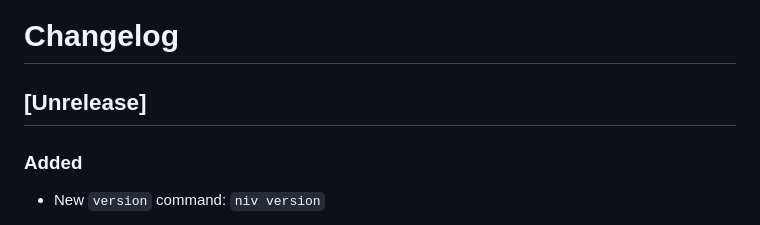
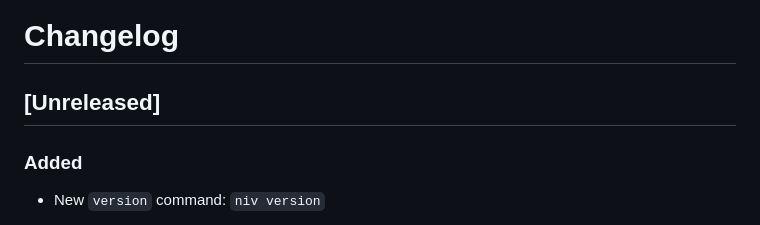
Before and after one commit to nmattia/niv, a Markdown page: CHANGELOG.md, the part around the change. Rendered like a GitHub page.

Commit message:
Fix CHANGELOG typo

```diff
--- a/CHANGELOG.md
+++ b/CHANGELOG.md
@@ -1,7 +1,7 @@
 # Changelog
 
 
-## [Unrelease]
+## [Unreleased]
 
 ### Added
 * New `version` command: `niv version`
```
